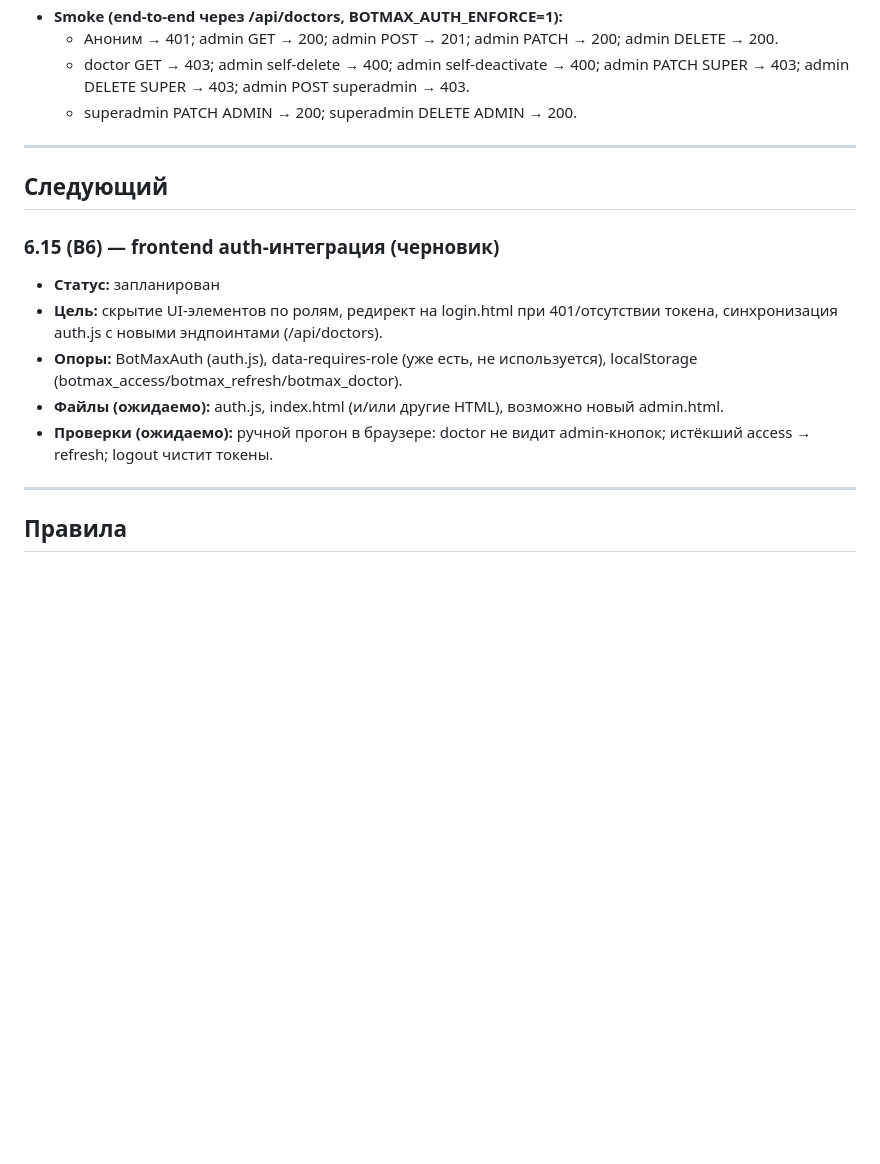
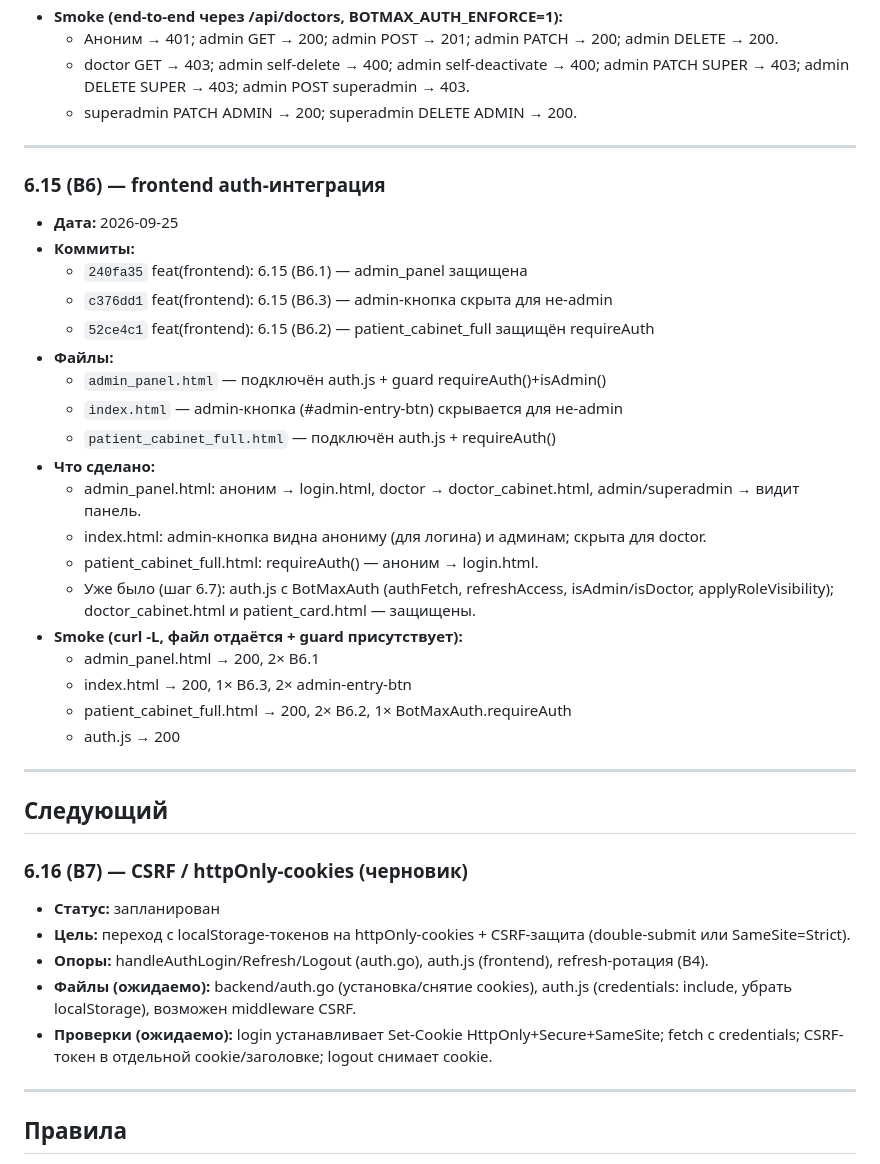
Before and after one commit to dskazarin/BOT_MAX-main, a Markdown page: SNAPSHOTS.md, the part around the change. Drawn GitHub-style; blank space fills up the shorter version.

Commit message:
docs(snapshots): 6.15 (B6) закрыт + план 6.16 (B7)

```diff
--- a/SNAPSHOTS.md
+++ b/SNAPSHOTS.md
@@ -130,14 +130,37 @@
 
 ---
 
+### 6.15 (B6) — frontend auth-интеграция
+- **Дата:** 2026-09-25
+- **Коммиты:**
+  - `240fa35` feat(frontend): 6.15 (B6.1) — admin_panel защищена
+  - `c376dd1` feat(frontend): 6.15 (B6.3) — admin-кнопка скрыта для не-admin
+  - `52ce4c1` feat(frontend): 6.15 (B6.2) — patient_cabinet_full защищён requireAuth
+- **Файлы:**
+  - `admin_panel.html` — подключён auth.js + guard requireAuth()+isAdmin()
+  - `index.html` — admin-кнопка (#admin-entry-btn) скрывается для не-admin
+  - `patient_cabinet_full.html` — подключён auth.js + requireAuth()
+- **Что сделано:**
+  - admin_panel.html: аноним → login.html, doctor → doctor_cabinet.html, admin/superadmin → видит панель.
+  - index.html: admin-кнопка видна анониму (для логина) и админам; скрыта для doctor.
+  - patient_cabinet_full.html: requireAuth() — аноним → login.html.
+  - Уже было (шаг 6.7): auth.js с BotMaxAuth (authFetch, refreshAccess, isAdmin/isDoctor, applyRoleVisibility); doctor_cabinet.html и patient_card.html — защищены.
+- **Smoke (curl -L, файл отдаётся + guard присутствует):**
+  - admin_panel.html → 200, 2× B6.1
+  - index.html → 200, 1× B6.3, 2× admin-entry-btn
+  - patient_cabinet_full.html → 200, 2× B6.2, 1× BotMaxAuth.requireAuth
+  - auth.js → 200
+
+---
+
 ## Следующий
 
-### 6.15 (B6) — frontend auth-интеграция (черновик)
+### 6.16 (B7) — CSRF / httpOnly-cookies (черновик)
 - **Статус:** запланирован
-- **Цель:** скрытие UI-элементов по ролям, редирект на login.html при 401/отсутствии токена, синхронизация auth.js с новыми эндпоинтами (/api/doctors).
-- **Опоры:** BotMaxAuth (auth.js), data-requires-role (уже есть, не используется), localStorage (botmax_access/botmax_refresh/botmax_doctor).
-- **Файлы (ожидаемо):** auth.js, index.html (и/или другие HTML), возможно новый admin.html.
-- **Проверки (ожидаемо):** ручной прогон в браузере: doctor не видит admin-кнопок; истёкший access → refresh; logout чистит токены.
+- **Цель:** переход с localStorage-токенов на httpOnly-cookies + CSRF-защита (double-submit или SameSite=Strict).
+- **Опоры:** handleAuthLogin/Refresh/Logout (auth.go), auth.js (frontend), refresh-ротация (B4).
+- **Файлы (ожидаемо):** backend/auth.go (установка/снятие cookies), auth.js (credentials: include, убрать localStorage), возможен middleware CSRF.
+- **Проверки (ожидаемо):** login устанавливает Set-Cookie HttpOnly+Secure+SameSite; fetch с credentials; CSRF-токен в отдельной cookie/заголовке; logout снимает cookie.
 
 ---
 
```
